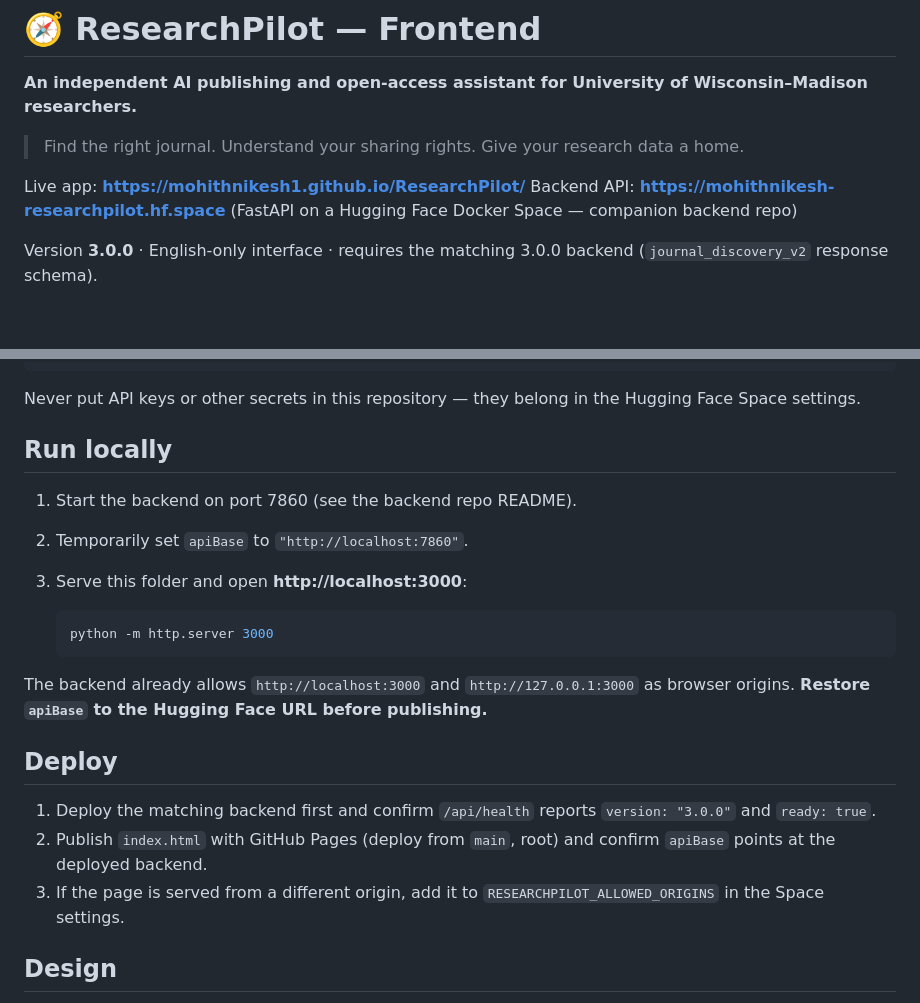
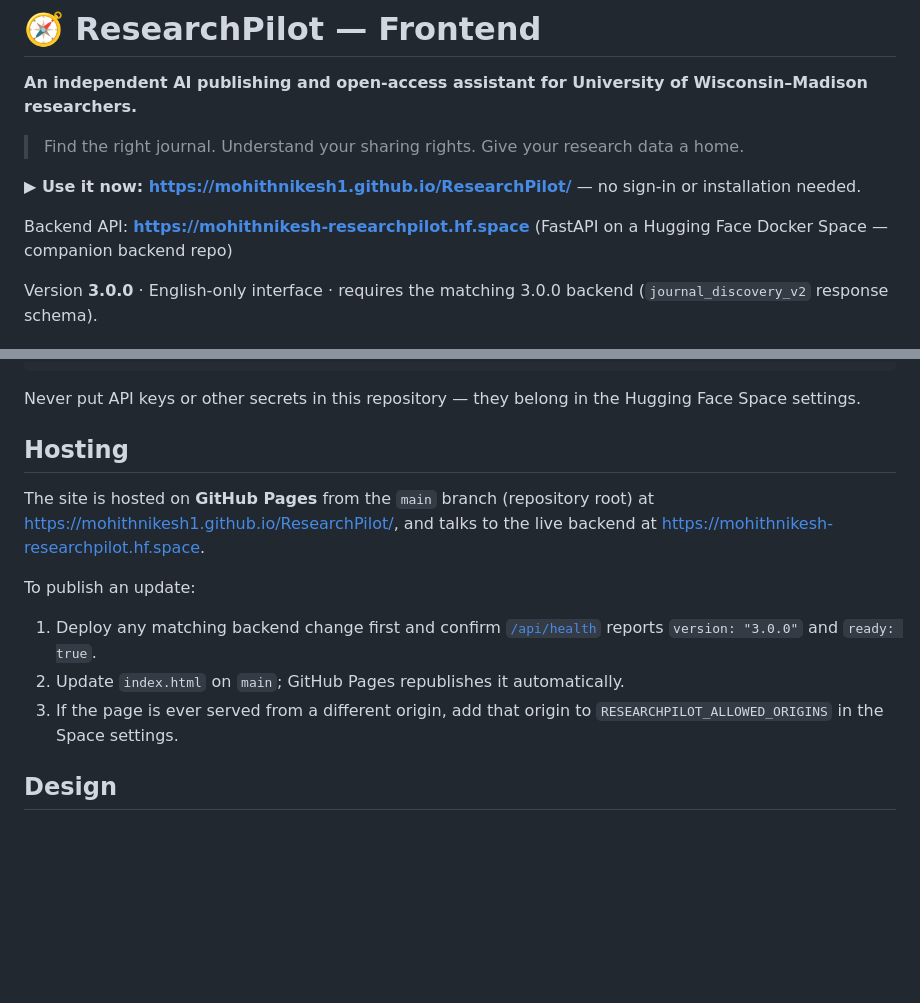
Before and after one commit to mohithnikesh1/ResearchPilot, a Markdown page: README.md, 2 parts joined by grey strips. Rendered like a GitHub page; blank space fills up the shorter version.

Commit message:
Focus README on the live hosted site
Replace the local-development section with GitHub Pages hosting
details and add a prominent link to the live app.

Co-Authored-By: Claude Opus 5.5 <noreply@anthropic.com>

````diff
--- a/README.md
+++ b/README.md
@@ -4,7 +4,8 @@
 
 > Find the right journal. Understand your sharing rights. Give your research data a home.
 
-Live app: **https://mohithnikesh1.github.io/ResearchPilot/**
+**▶ Use it now: https://mohithnikesh1.github.io/ResearchPilot/** — no sign-in or installation needed.
+
 Backend API: **https://mohithnikesh-researchpilot.hf.space** (FastAPI on a Hugging Face Docker Space — companion backend repo)
 
 Version **3.0.0** · English-only interface · requires the matching 3.0.0 backend (`journal_discovery_v2` response schema).
@@ -47,23 +48,15 @@ window.RESEARCHPILOT_CONFIG = Object.freeze({
 
 Never put API keys or other secrets in this repository — they belong in the Hugging Face Space settings.
 
-## Run locally
+## Hosting
 
-1. Start the backend on port 7860 (see the backend repo README).
-2. Temporarily set `apiBase` to `"http://localhost:7860"`.
-3. Serve this folder and open **http://localhost:3000**:
+The site is hosted on **GitHub Pages** from the `main` branch (repository root) at https://mohithnikesh1.github.io/ResearchPilot/, and talks to the live backend at https://mohithnikesh-researchpilot.hf.space.
 
-   ```bash
-   python -m http.server 3000
-   ```
+To publish an update:
 
-The backend already allows `http://localhost:3000` and `http://127.0.0.1:3000` as browser origins. **Restore `apiBase` to the Hugging Face URL before publishing.**
-
-## Deploy
-
-1. Deploy the matching backend first and confirm `/api/health` reports `version: "3.0.0"` and `ready: true`.
-2. Publish `index.html` with GitHub Pages (deploy from `main`, root) and confirm `apiBase` points at the deployed backend.
-3. If the page is served from a different origin, add it to `RESEARCHPILOT_ALLOWED_ORIGINS` in the Space settings.
+1. Deploy any matching backend change first and confirm [`/api/health`](https://mohithnikesh-researchpilot.hf.space/api/health) reports `version: "3.0.0"` and `ready: true`.
+2. Update `index.html` on `main`; GitHub Pages republishes it automatically.
+3. If the page is ever served from a different origin, add that origin to `RESEARCHPILOT_ALLOWED_ORIGINS` in the Space settings.
 
 ## Design
 
````
